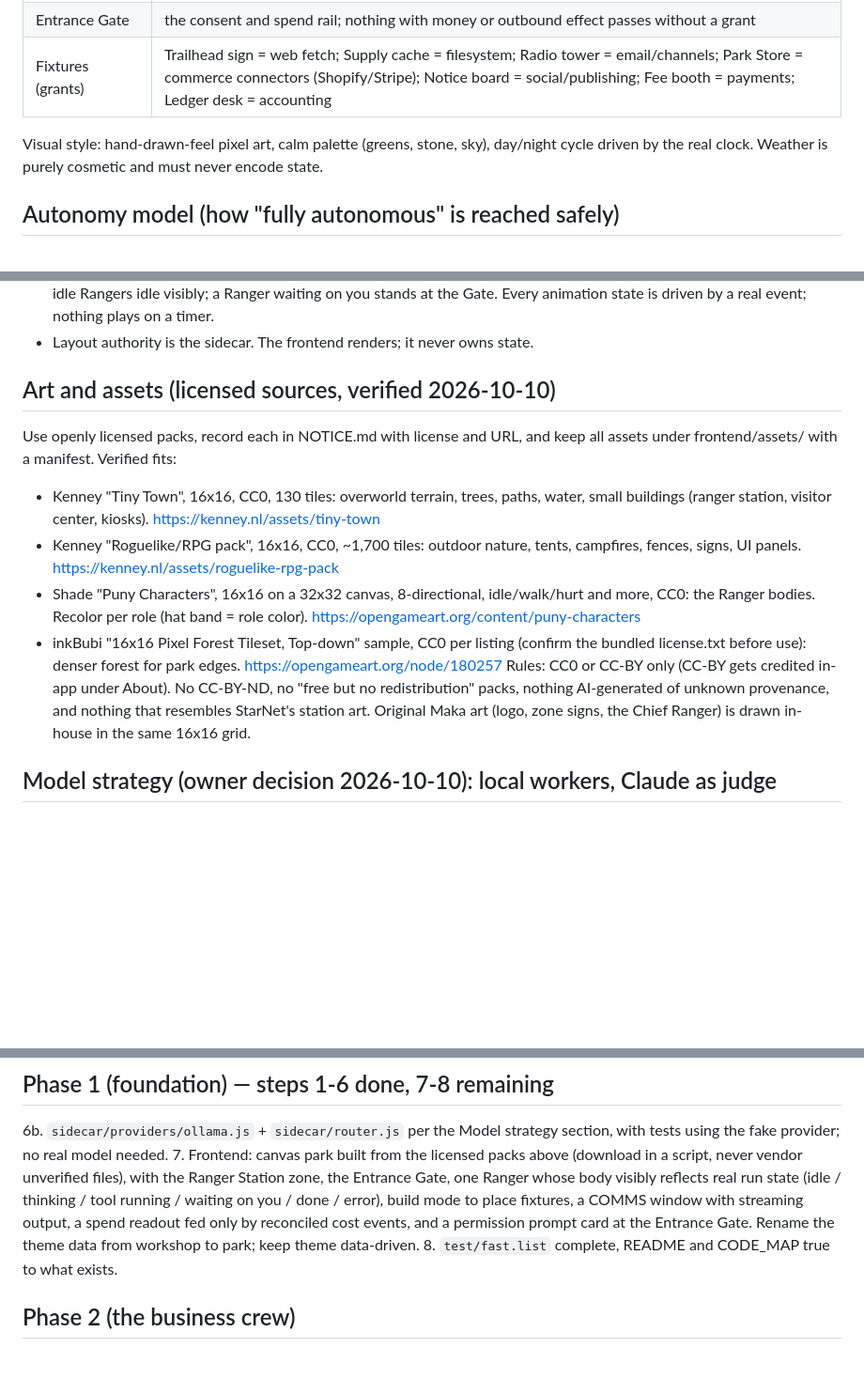
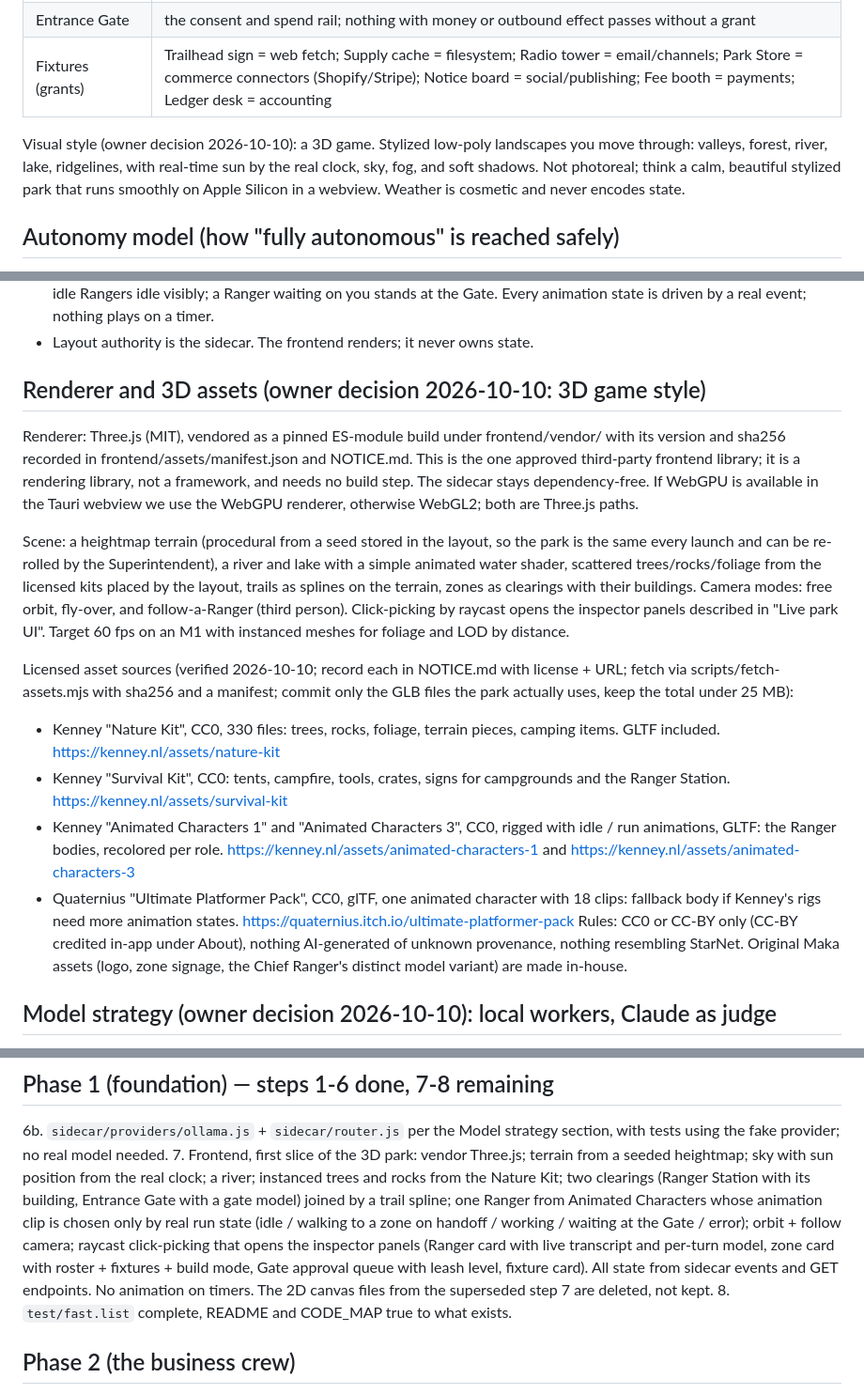
Before and after one commit to aimran6775/Maka, a Markdown page: docs/KICKOFF_BRIEF.md, 3 parts joined by grey strips. Shown at 94% size. Rendered like a GitHub page; blank space fills up the shorter version.

Commit message:
Brief: 3D stylized park with Three.js, CC0 GLTF asset sources, new step 7 spec
Co-Authored-By: Claude Fable 5.1 <noreply@anthropic.com>
Claude-Session: https://claude.ai/code/session_01MuYkP2KYJoQGwubePHkQc8

```diff
--- a/docs/KICKOFF_BRIEF.md
+++ b/docs/KICKOFF_BRIEF.md
@@ -48,8 +48,10 @@ recorded in NOTICE.md. Maka must not be mistakable for StarNet visually or by na
 | Trail | a handoff lane between zones; work items travel along it |
 | Entrance Gate | the consent and spend rail; nothing with money or outbound effect passes without a grant |
 | Fixtures (grants) | Trailhead sign = web fetch; Supply cache = filesystem; Radio tower = email/channels; Park Store = commerce connectors (Shopify/Stripe); Notice board = social/publishing; Fee booth = payments; Ledger desk = accounting |
-Visual style: hand-drawn-feel pixel art, calm palette (greens, stone, sky), day/night cycle
-driven by the real clock. Weather is purely cosmetic and must never encode state.
+Visual style (owner decision 2026-10-10): a 3D game. Stylized low-poly landscapes you move
+through: valleys, forest, river, lake, ridgelines, with real-time sun by the real clock, sky,
+fog, and soft shadows. Not photoreal; think a calm, beautiful stylized park that runs
+smoothly on Apple Silicon in a webview. Weather is cosmetic and never encodes state.
 
 ## Autonomy model (how "fully autonomous" is reached safely)
 - Every Ranger has a leash level per domain: Observe → Draft for review → Act with cap →
@@ -129,23 +131,36 @@ The park is a full interface, not a picture. Everything visible is live and clic
   the Gate. Every animation state is driven by a real event; nothing plays on a timer.
 - Layout authority is the sidecar. The frontend renders; it never owns state.
 
-## Art and assets (licensed sources, verified 2026-10-10)
-Use openly licensed packs, record each in NOTICE.md with license and URL, and keep all
-assets under frontend/assets/ with a manifest. Verified fits:
-- Kenney "Tiny Town", 16x16, CC0, 130 tiles: overworld terrain, trees, paths, water, small
-  buildings (ranger station, visitor center, kiosks). https://kenney.nl/assets/tiny-town
-- Kenney "Roguelike/RPG pack", 16x16, CC0, ~1,700 tiles: outdoor nature, tents, campfires,
-  fences, signs, UI panels. https://kenney.nl/assets/roguelike-rpg-pack
-- Shade "Puny Characters", 16x16 on a 32x32 canvas, 8-directional, idle/walk/hurt and
-  more, CC0: the Ranger bodies. Recolor per role (hat band = role color).
-  https://opengameart.org/content/puny-characters
-- inkBubi "16x16 Pixel Forest Tileset, Top-down" sample, CC0 per listing (confirm the
-  bundled license.txt before use): denser forest for park edges.
-  https://opengameart.org/node/180257
-Rules: CC0 or CC-BY only (CC-BY gets credited in-app under About). No CC-BY-ND, no
-"free but no redistribution" packs, nothing AI-generated of unknown provenance, and nothing
-that resembles StarNet's station art. Original Maka art (logo, zone signs, the Chief
-Ranger) is drawn in-house in the same 16x16 grid.
+## Renderer and 3D assets (owner decision 2026-10-10: 3D game style)
+Renderer: Three.js (MIT), vendored as a pinned ES-module build under frontend/vendor/ with
+its version and sha256 recorded in frontend/assets/manifest.json and NOTICE.md. This is the
+one approved third-party frontend library; it is a rendering library, not a framework, and
+needs no build step. The sidecar stays dependency-free. If WebGPU is available in the
+Tauri webview we use the WebGPU renderer, otherwise WebGL2; both are Three.js paths.
+
+Scene: a heightmap terrain (procedural from a seed stored in the layout, so the park is the
+same every launch and can be re-rolled by the Superintendent), a river and lake with a
+simple animated water shader, scattered trees/rocks/foliage from the licensed kits placed
+by the layout, trails as splines on the terrain, zones as clearings with their buildings.
+Camera modes: free orbit, fly-over, and follow-a-Ranger (third person). Click-picking by
+raycast opens the inspector panels described in "Live park UI". Target 60 fps on an M1 with
+instanced meshes for foliage and LOD by distance.
+
+Licensed asset sources (verified 2026-10-10; record each in NOTICE.md with license + URL;
+fetch via scripts/fetch-assets.mjs with sha256 and a manifest; commit only the GLB files
+the park actually uses, keep the total under 25 MB):
+- Kenney "Nature Kit", CC0, 330 files: trees, rocks, foliage, terrain pieces, camping items.
+  GLTF included. https://kenney.nl/assets/nature-kit
+- Kenney "Survival Kit", CC0: tents, campfire, tools, crates, signs for campgrounds and
+  the Ranger Station. https://kenney.nl/assets/survival-kit
+- Kenney "Animated Characters 1" and "Animated Characters 3", CC0, rigged with idle / run
+  animations, GLTF: the Ranger bodies, recolored per role. https://kenney.nl/assets/animated-characters-1
+  and https://kenney.nl/assets/animated-characters-3
+- Quaternius "Ultimate Platformer Pack", CC0, glTF, one animated character with 18 clips:
+  fallback body if Kenney's rigs need more animation states. https://quaternius.itch.io/ultimate-platformer-pack
+Rules: CC0 or CC-BY only (CC-BY credited in-app under About), nothing AI-generated of
+unknown provenance, nothing resembling StarNet. Original Maka assets (logo, zone signage,
+the Chief Ranger's distinct model variant) are made in-house.
 
 ## Model strategy (owner decision 2026-10-10): local workers, Claude as judge
 - Two tiers. WORKER models are local open-weight models served by Ollama (or any
@@ -181,12 +196,16 @@ Ranger) is drawn in-house in the same 16x16 grid.
 ## Phase 1 (foundation) — steps 1-6 done, 7-8 remaining
 6b. `sidecar/providers/ollama.js` + `sidecar/router.js` per the Model strategy section, with
    tests using the fake provider; no real model needed.
-7. Frontend: canvas park built from the licensed packs above (download in a script,
-   never vendor unverified files), with the Ranger Station zone, the Entrance Gate, one
-   Ranger whose body visibly reflects real run state (idle / thinking / tool running / waiting on you / done / error),
-   build mode to place fixtures, a COMMS window with streaming output, a spend readout fed
-   only by reconciled cost events, and a permission prompt card at the Entrance Gate.
-   Rename the theme data from workshop to park; keep theme data-driven.
+7. Frontend, first slice of the 3D park: vendor Three.js; terrain from a seeded heightmap;
+   sky with sun position from the real clock; a river; instanced trees and rocks from the
+   Nature Kit; two clearings (Ranger Station with its building, Entrance Gate with a gate
+   model) joined by a trail spline; one Ranger from Animated Characters whose animation
+   clip is chosen only by real run state (idle / walking to a zone on handoff / working /
+   waiting at the Gate / error); orbit + follow camera; raycast click-picking that opens
+   the inspector panels (Ranger card with live transcript and per-turn model, zone card
+   with roster + fixtures + build mode, Gate approval queue with leash level, fixture card).
+   All state from sidecar events and GET endpoints. No animation on timers. The 2D canvas
+   files from the superseded step 7 are deleted, not kept.
 8. `test/fast.list` complete, README and CODE_MAP true to what exists.
 
 ## Phase 2 (the business crew)
```
Also changed, not shown: docs/DECISIONS.md (+7 -0 lines).
